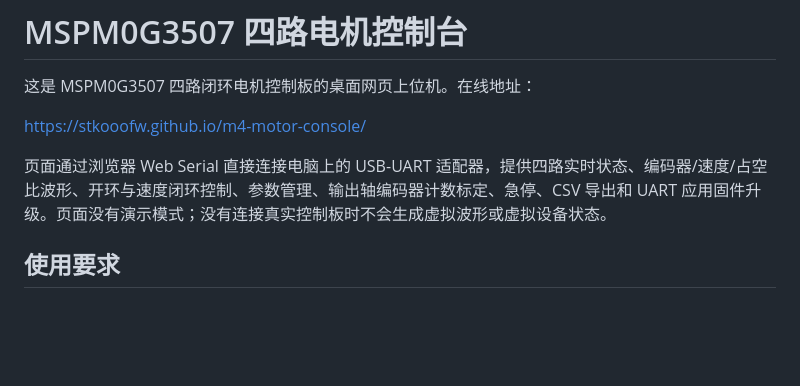
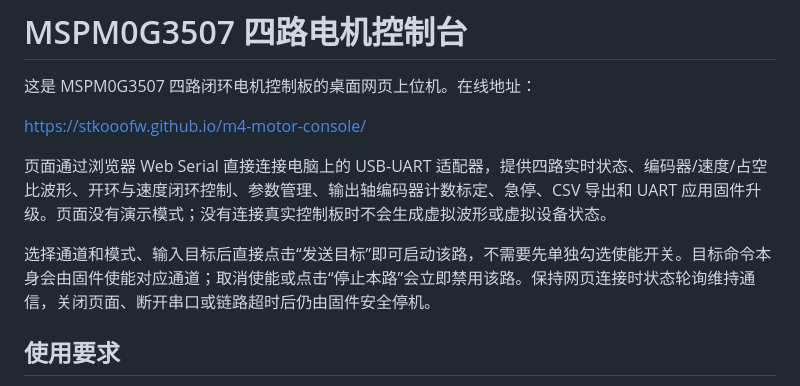
Before and after one commit to StKooofw/m4-motor-console, a Markdown page: README.md, the part around the change. Drawn GitHub-style; blank space fills up the shorter version.

Commit message:
docs: ???????????

```diff
--- a/README.md
+++ b/README.md
@@ -5,6 +5,8 @@
 <https://stkooofw.github.io/m4-motor-console/>
 
 页面通过浏览器 Web Serial 直接连接电脑上的 USB-UART 适配器，提供四路实时状态、编码器/速度/占空比波形、开环与速度闭环控制、参数管理、输出轴编码器计数标定、急停、CSV 导出和 UART 应用固件升级。页面没有演示模式；没有连接真实控制板时不会生成虚拟波形或虚拟设备状态。
+
+选择通道和模式、输入目标后直接点击“发送目标”即可启动该路，不需要先单独勾选使能开关。目标命令本身会由固件使能对应通道；取消使能或点击“停止本路”会立即禁用该路。保持网页连接时状态轮询维持通信，关闭页面、断开串口或链路超时后仍由固件安全停机。
 
 ## 使用要求
 
```
